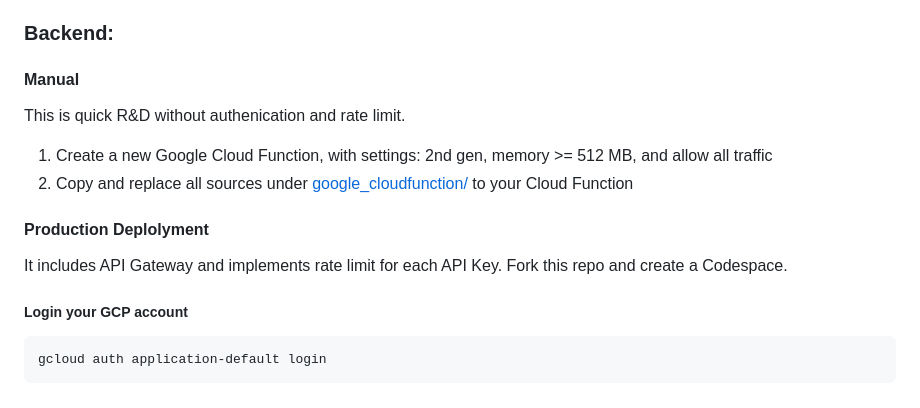
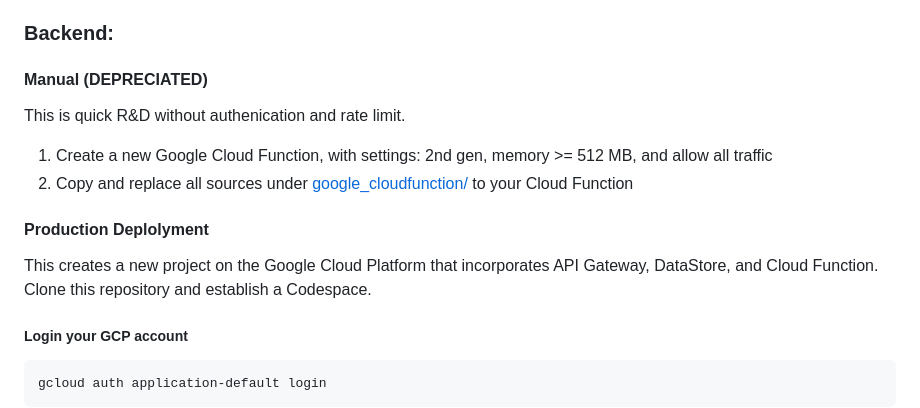
Before and after one commit to wongcyrus/GeProVis-AI-Screen-Reader, a Markdown page: README.md, the part around the change printed below. Rendered like a GitHub page.

````diff
--- a/README.md
+++ b/README.md
@@ -36,13 +40,13 @@ The utilization of ChromeVox Classic screen reader, Cloud Function, and Google G
 6. Reinstall the browser extension after modifying the manifest.json
 
 ### Backend:
-#### Manual
+#### Manual (DEPRECIATED)
 This is quick R&D without authenication and rate limit.
 1. Create a new Google Cloud Function, with settings: 2nd gen, memory >= 512 MB, and allow all traffic
 2. Copy and replace all sources under [google_cloudfunction/](google_cloudfunction) to your Cloud Function
 
 #### Production Deplolyment
-It includes API Gateway and implements rate limit for each API Key. Fork this repo and create a Codespace.
+This creates a new project on the Google Cloud Platform that incorporates API Gateway, DataStore, and Cloud Function. Clone this repository and establish a Codespace.
 
 ##### Login your GCP account
 ```
````
Also changed, not shown: other parts of README.md (+11 -7 lines).
